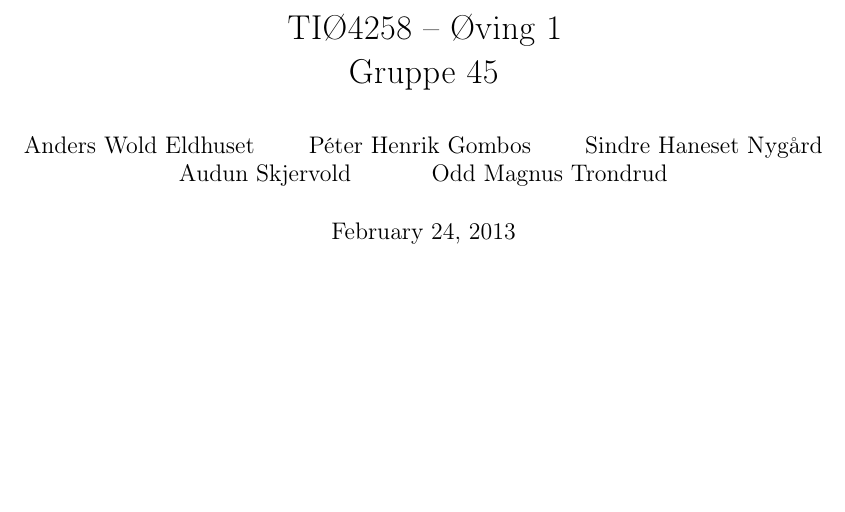
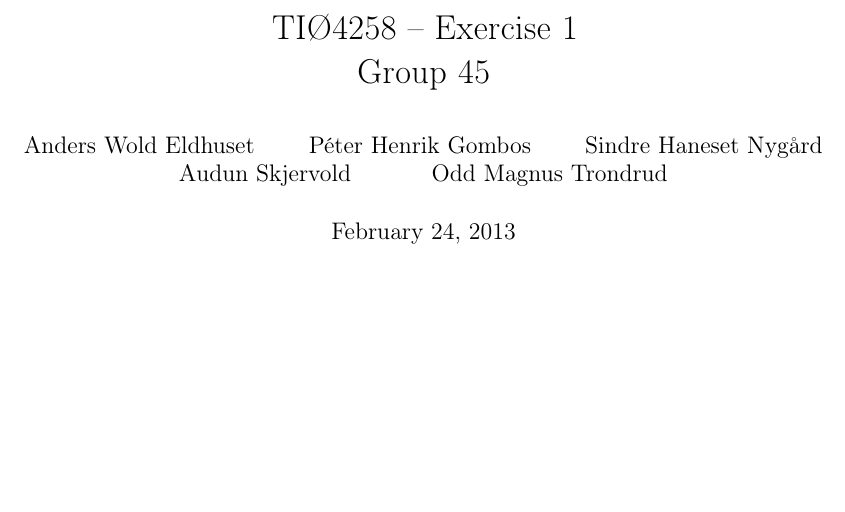
Before and after one commit to gr45/ov1, a LaTeX document (ov1.tex): part of page 1 of 6, cut so that both start at the same text. Compiled offline with pdfLaTeX.

Commit message:
Make the front page English rather than Norwegian
In a crazy, crazy world, consistency is of the essence.

```diff
--- a/ov1.tex
+++ b/ov1.tex
@@ -15,7 +14,7 @@
 \geometry{left=1in,right=1in,top=1in,bottom=1in}
 % sets margins to 1"
 
-\title{TIØ4258 -- Øving 1 \\ Gruppe 45}
+\title{TIØ4258 -- Exercise 1 \\ Group 45}
 \author{
     Anders Wold Eldhuset \and
     Péter Henrik Gombos \and
```
Also changed, not shown: ov1.pdf, ov1.tex (1 more changed lines).
